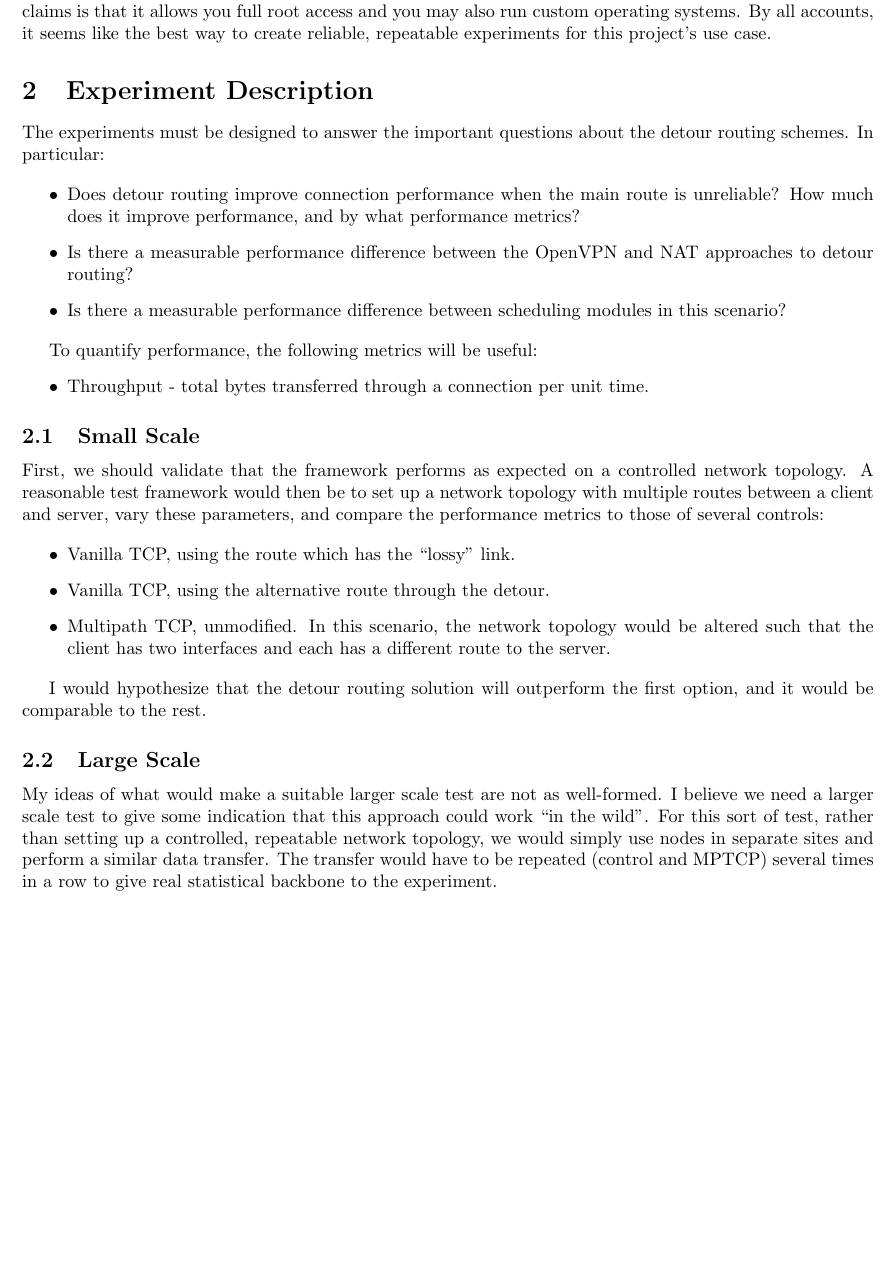
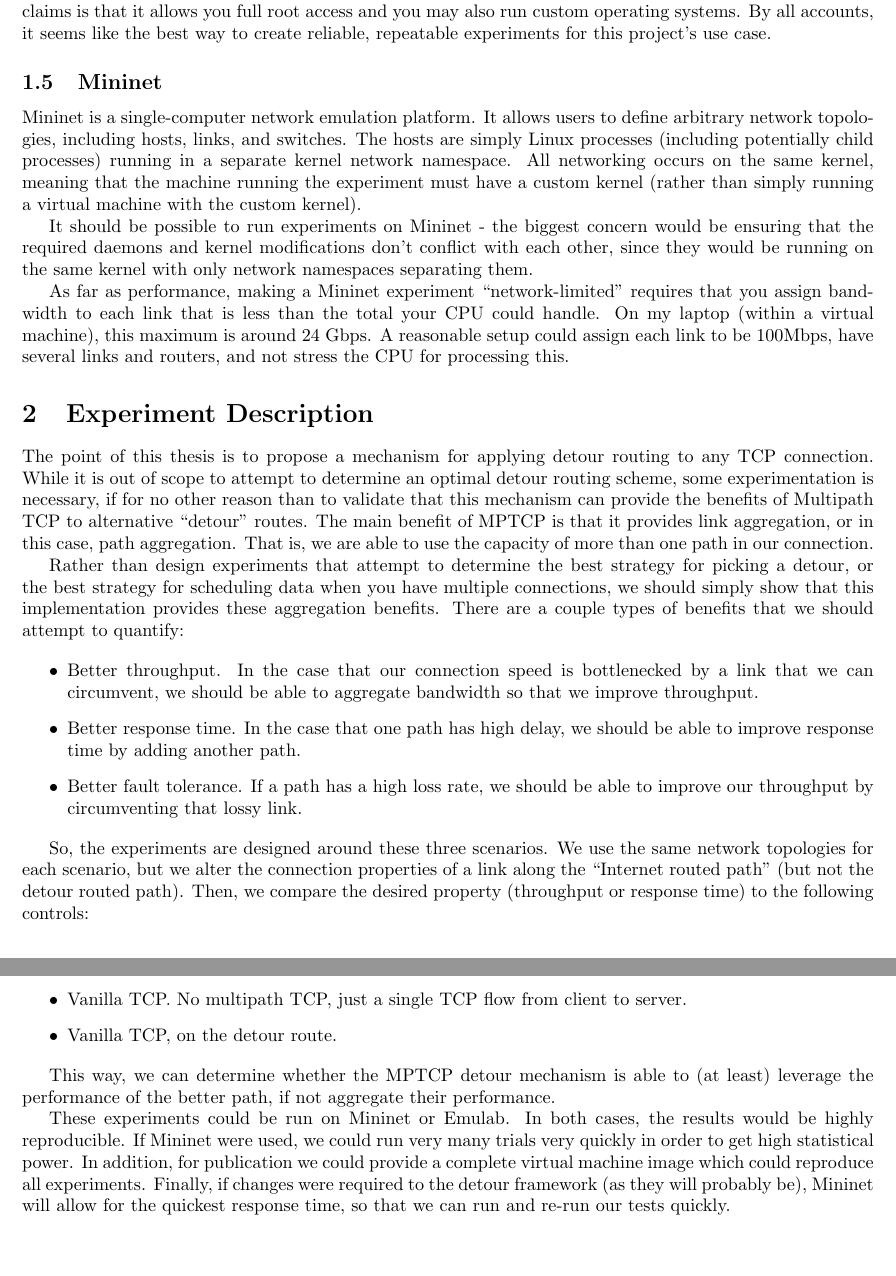
Before and after one commit to brenns10/thesis, a LaTeX document (reports/experiment.tex): part of page 2 of 2 before the commit and two parts of pages 2 and 3 of 3 after it, the two joined at a grey line, cut so that both start at the same text, the shorter picture padded with empty space. Compiled offline with pdfLaTeX.

Commit message:
Update experiment plan

```diff
--- a/reports/experiment.tex
+++ b/reports/experiment.tex
@@ -100,55 +100,74 @@ that it allows you full root access and you may also run custom operating
 systems. By all accounts, it seems like the best way to create reliable,
 repeatable experiments for this project's use case.
 
+\subsection{Mininet}
+
+Mininet is a single-computer network emulation platform. It allows users to
+define arbitrary network topologies, including hosts, links, and switches. The
+hosts are simply Linux processes (including potentially child processes) running
+in a separate kernel network namespace. All networking occurs on the same
+kernel, meaning that the machine running the experiment must have a custom
+kernel (rather than simply running a virtual machine with the custom kernel).
+
+It should be possible to run experiments on Mininet - the biggest concern would
+be ensuring that the required daemons and kernel modifications don't conflict
+with each other, since they would be running on the same kernel with only
+network namespaces separating them.
+
+As far as performance, making a Mininet experiment ``network-limited'' requires
+that you assign bandwidth to each link that is less than the total your CPU
+could handle. On my laptop (within a virtual machine), this maximum is around 24
+Gbps. A reasonable setup could assign each link to be 100Mbps, have several
+links and routers, and not stress the CPU for processing this.
+
 \section{Experiment Description}
 
-The experiments must be designed to answer the important questions about the
-detour routing schemes. In particular:
+The point of this thesis is to propose a mechanism for applying detour routing
+to any TCP connection. While it is out of scope to attempt to determine an
+optimal detour routing scheme, some experimentation is necessary, if for no
+other reason than to validate that this mechanism can provide the benefits of
+Multipath TCP to alternative ``detour'' routes. The main benefit of MPTCP is
+that it provides link aggregation, or in this case, path aggregation. That is,
+we are able to use the capacity of more than one path in our connection.
+
+Rather than design experiments that attempt to determine the best strategy for
+picking a detour, or the best strategy for scheduling data when you have
+multiple connections, we should simply show that this implementation provides
+these aggregation benefits. There are a couple types of benefits that we should
+attempt to quantify:
 
 \begin{itemize}
-\item Does detour routing improve connection performance when the main route is
-  unreliable? How much does it improve performance, and by what performance
-  metrics?
-\item Is there a measurable performance difference between the OpenVPN and NAT
-  approaches to detour routing?
-\item Is there a measurable performance difference between scheduling modules in
-  this scenario?
+\item Better throughput. In the case that our connection speed is bottlenecked
+  by a link that we can circumvent, we should be able to aggregate bandwidth so
+  that we improve throughput.
+\item Better response time. In the case that one path has high delay, we should
+  be able to improve response time by adding another path.
+\item Better fault tolerance. If a path has a high loss rate, we should be able
+  to improve our throughput by circumventing that lossy link.
 \end{itemize}
 
-To quantify performance, the following metrics will be useful:
+So, the experiments are designed around these three scenarios. We use the same
+network topologies for each scenario, but we alter the connection properties of
+a link along the ``Internet routed path'' (but not the detour routed path).
+Then, we compare the desired property (throughput or response time) to the
+following controls:
+
 \begin{itemize}
-\item Throughput - total bytes transferred through a connection per unit time.
+\item Vanilla TCP. No multipath TCP, just a single TCP flow from client to
+  server.
+\item Vanilla TCP, on the detour route.
 \end{itemize}
 
-\subsection{Small Scale}
+This way, we can determine whether the MPTCP detour mechanism is able to (at
+least) leverage the performance of the better path, if not aggregate their
+performance.
 
-First, we should validate that the framework performs as expected on a
-controlled network topology. A reasonable test framework would then be to set up
-a network topology with multiple routes between a client and server, vary these
-parameters, and compare the performance metrics to those of several controls:
-
-\begin{itemize}
-\item Vanilla TCP, using the route which has the ``lossy'' link.
-\item Vanilla TCP, using the alternative route through the detour.
-\item Multipath TCP, unmodified. In this scenario, the network topology would be
-  altered such that the client has two interfaces and each has a different route
-  to the server.
-\end{itemize}
-
-I would hypothesize that the detour routing solution will outperform the first
-option, and it would be comparable to the rest.
-
-% TODO: diagram of proposed topology
-
-\subsection{Large Scale}
-
-My ideas of what would make a suitable larger scale test are not as well-formed.
-I believe we need a larger scale test to give some indication that this approach
-could work ``in the wild''. For this sort of test, rather than setting up a
-controlled, repeatable network topology, we would simply use nodes in separate
-sites and perform a similar data transfer. The transfer would have to be
-repeated (control and MPTCP) several times in a row to give real statistical
-backbone to the experiment.
-
+These experiments could be run on Mininet or Emulab. In both cases, the results
+would be highly reproducible. If Mininet were used, we could run very many
+trials very quickly in order to get high statistical power. In addition, for
+publication we could provide a complete virtual machine image which could
+reproduce all experiments. Finally, if changes were required to the detour
+framework (as they will probably be), Mininet will allow for the quickest
+response time, so that we can run and re-run our tests quickly.
 
 \end{document}
```
